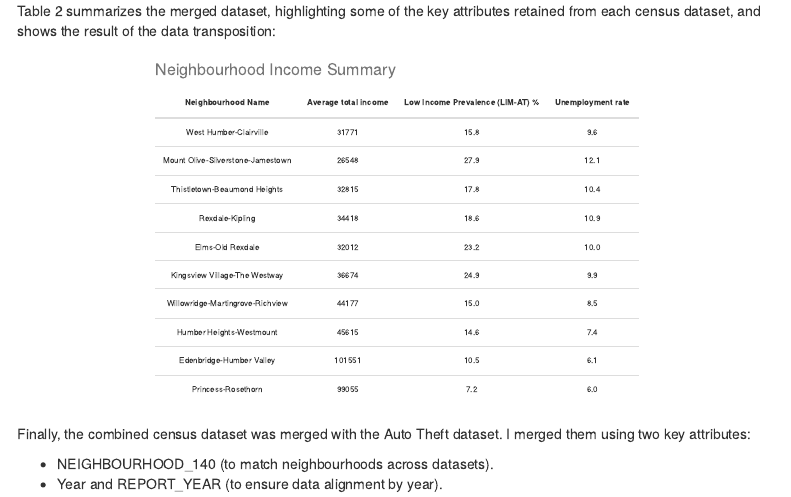
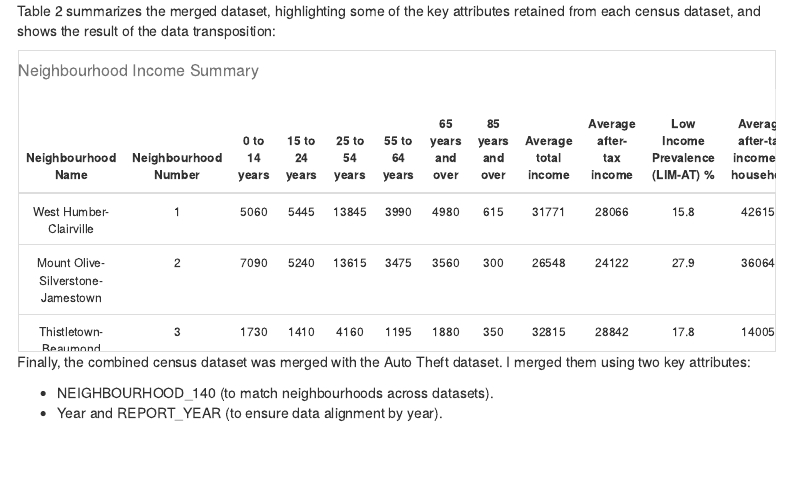
Before and after one commit to rrjk76/auto_theft_socioecon_factors, an R Markdown document (index.Rmd): the page in a window 1100 px wide, from 2410 px down. Rendered offline with R 4.5, knitr and Pandoc, with nearby package versions; some code elsewhere in the file could not run offline; menus at the side of the page are left out.

Commit message:
updated index webpage

````diff
--- a/index.Rmd
+++ b/index.Rmd
@@ -88,12 +88,10 @@ So, my data wrangling steps included:
 Table 2 summarizes the merged dataset, highlighting some of the key attributes retained from each census dataset, and shows the result of the data transposition:
 ```{r, message=FALSE, echo=FALSE, error=FALSE, warning=FALSE}
 census_data |>
-  select(`Neighbourhood Name`, `Average total income`, `Low Income Prevalence (LIM-AT) %`, `Unemployment rate`) |>
-  head(10) |>
+  head(50) |>
   kable(caption = "Neighbourhood Income Summary", align = "c") |>
-  kable_styling(font_size = 8,
-    full_width = FALSE
-    )
+  kable_styling(font_size = 12, full_width = FALSE) |>
+  scroll_box(width = "100%", height = "300px", fixed_thead = TRUE)
 ```
 
 Finally, the combined census dataset was merged with the Auto Theft dataset. I merged them using two key attributes:
````
Also changed, not shown: index.html.
